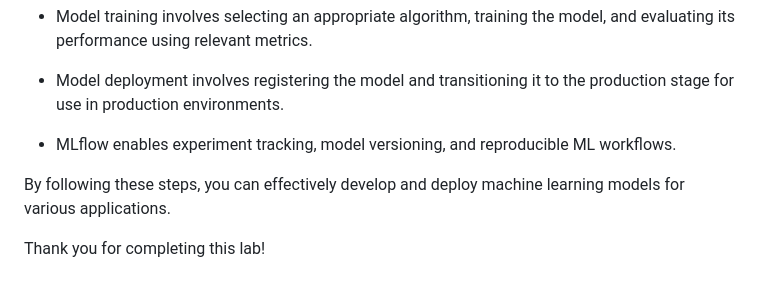
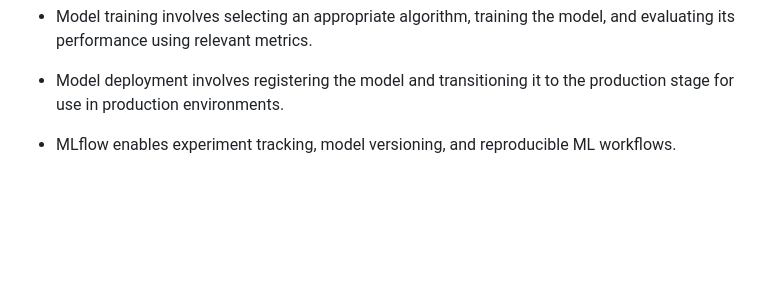
Before and after one commit to Vaishnavi0805/MLOps-Labs, a Markdown page: MLflow_Lab/README.md, the part around the change. Rendered like a GitHub page; blank space fills up the shorter version.

```diff
--- a/MLflow_Lab/README.md
+++ b/MLflow_Lab/README.md
@@ -336,7 +336,3 @@ In this lab, we've covered various aspects of the machine learning lifecycle, in
 - Model deployment involves registering the model and transitioning it to the production stage for use in production environments.
 
 - MLflow enables experiment tracking, model versioning, and reproducible ML workflows.
-
-By following these steps, you can effectively develop and deploy machine learning models for various applications.
-
-Thank you for completing this lab!
```
